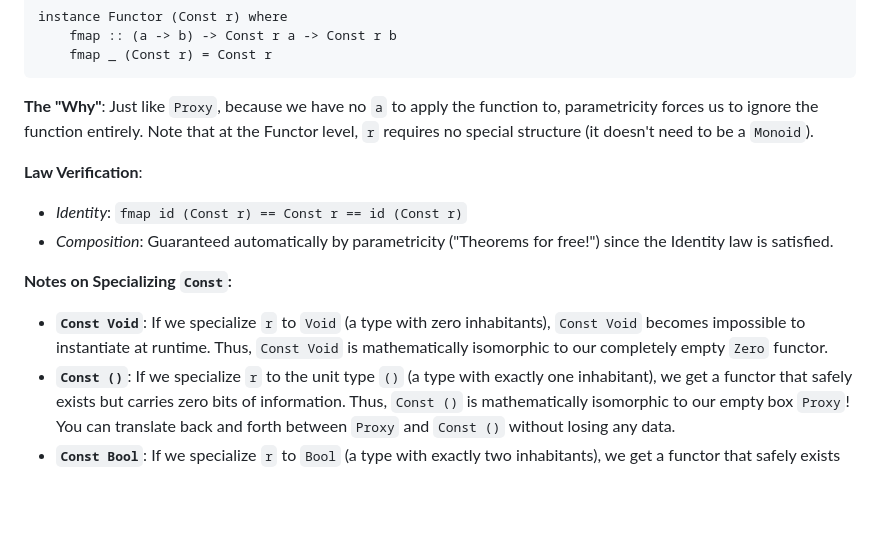
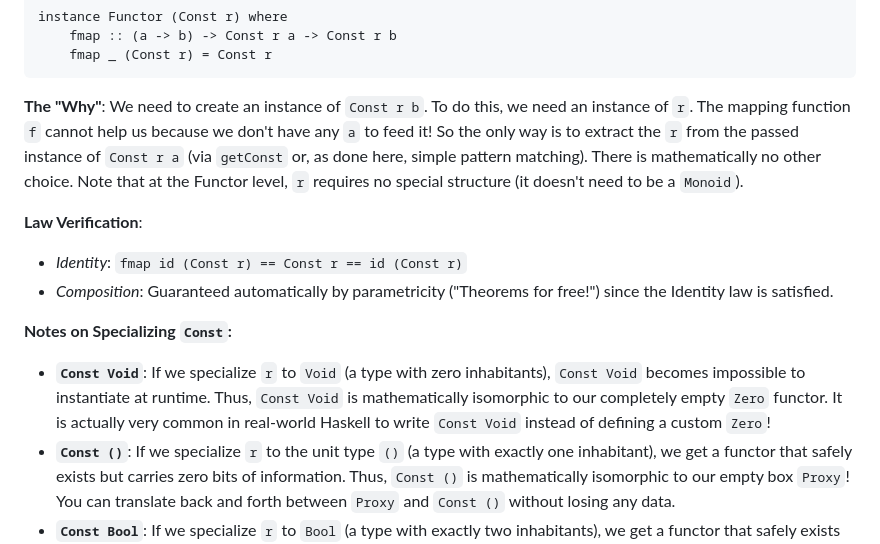
Before and after one commit to odwl/my-haskell-project, a Markdown page: docs/01_the_atoms.md, the part around the change. Drawn GitHub-style; blank space fills up the shorter version.

Commit message:
Refactor Const deriving explanation and add note about Const Void

````diff
--- a/docs/01_the_atoms.md
+++ b/docs/01_the_atoms.md
@@ -209,14 +209,14 @@ instance Functor (Const r) where
     fmap :: (a -> b) -> Const r a -> Const r b
     fmap _ (Const r) = Const r
 ```
-**The "Why"**: Just like `Proxy`, because we have no `a` to apply the function to, parametricity forces us to ignore the function entirely. Note that at the Functor level, `r` requires no special structure (it doesn't need to be a `Monoid`).
+**The "Why"**: We need to create an instance of `Const r b`. To do this, we need an instance of `r`. The mapping function `f` cannot help us because we don't have any `a` to feed it! So the only way is to extract the `r` from the passed instance of `Const r a` (via `getConst` or, as done here, simple pattern matching). There is mathematically no other choice. Note that at the Functor level, `r` requires no special structure (it doesn't need to be a `Monoid`).
 
 **Law Verification**:
 *   *Identity*: `fmap id (Const r) == Const r == id (Const r)`
 *   *Composition*: Guaranteed automatically by parametricity ("Theorems for free!") since the Identity law is satisfied.
 
 **Notes on Specializing `Const`:**
-*   **`Const Void`**: If we specialize `r` to `Void` (a type with zero inhabitants), `Const Void` becomes impossible to instantiate at runtime. Thus, `Const Void` is mathematically isomorphic to our completely empty `Zero` functor.
+*   **`Const Void`**: If we specialize `r` to `Void` (a type with zero inhabitants), `Const Void` becomes impossible to instantiate at runtime. Thus, `Const Void` is mathematically isomorphic to our completely empty `Zero` functor. It is actually very common in real-world Haskell to write `Const Void` instead of defining a custom `Zero`!
 *   **`Const ()`**: If we specialize `r` to the unit type `()` (a type with exactly one inhabitant), we get a functor that safely exists but carries zero bits of information. Thus, `Const ()` is mathematically isomorphic to our empty box `Proxy`! You can translate back and forth between `Proxy` and `Const ()` without losing any data.
 *   **`Const Bool`**: If we specialize `r` to `Bool` (a type with exactly two inhabitants), we get a functor that safely exists and carries exactly one bit of information (True or False).
 
````
